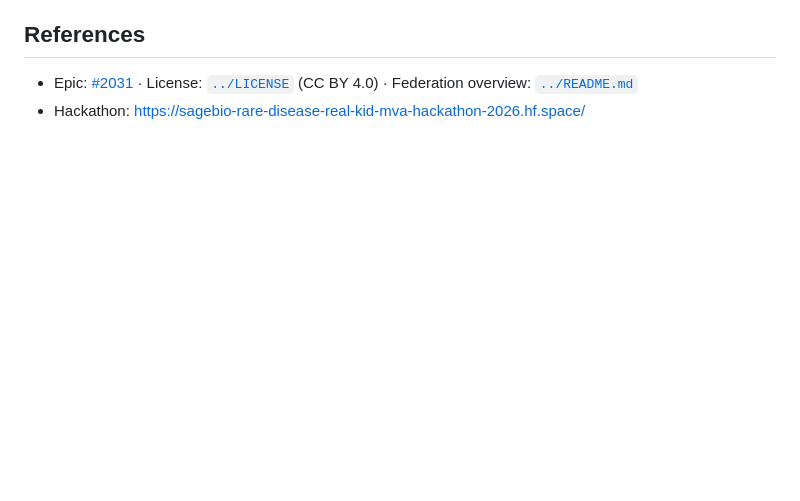
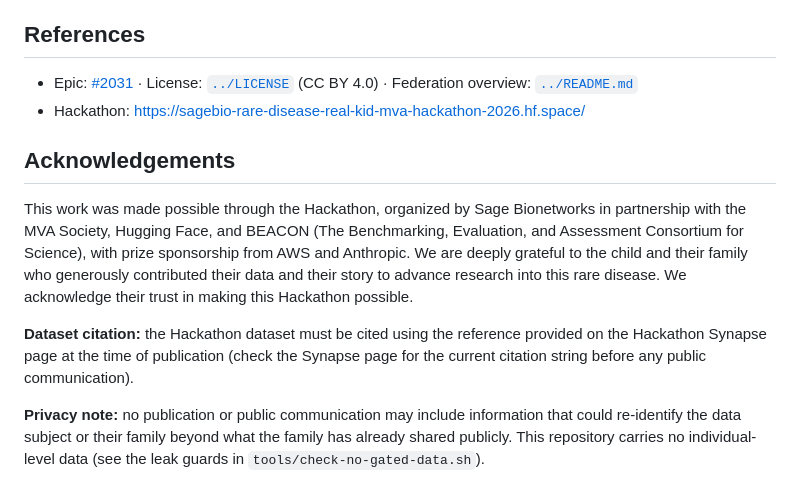
Before and after one commit to Replikanti/agentis-colonies, a Markdown page: grand-rounds/doc/methods.md, the part around the change. GitHub-like rendering; blank space fills up the shorter version.

```diff
--- a/grand-rounds/doc/methods.md
+++ b/grand-rounds/doc/methods.md
@@ -160,3 +160,22 @@ guard.
   License: [`../LICENSE`](../LICENSE) (CC BY 4.0) ·
   Federation overview: [`../README.md`](../README.md)
 - Hackathon: https://sagebio-rare-disease-real-kid-mva-hackathon-2026.hf.space/
+
+## Acknowledgements
+
+This work was made possible through the Hackathon, organized by Sage
+Bionetworks in partnership with the MVA Society, Hugging Face, and BEACON
+(The Benchmarking, Evaluation, and Assessment Consortium for Science), with
+prize sponsorship from AWS and Anthropic. We are deeply grateful to the child
+and their family who generously contributed their data and their story to
+advance research into this rare disease. We acknowledge their trust in making
+this Hackathon possible.
+
+**Dataset citation:** the Hackathon dataset must be cited using the reference
+provided on the Hackathon Synapse page at the time of publication (check the
+Synapse page for the current citation string before any public communication).
+
+**Privacy note:** no publication or public communication may include
+information that could re-identify the data subject or their family beyond
+what the family has already shared publicly. This repository carries no
+individual-level data (see the leak guards in `tools/check-no-gated-data.sh`).
```
Also changed, not shown: grand-rounds/doc/hackathon-runbook.md (+14 -0 lines).
